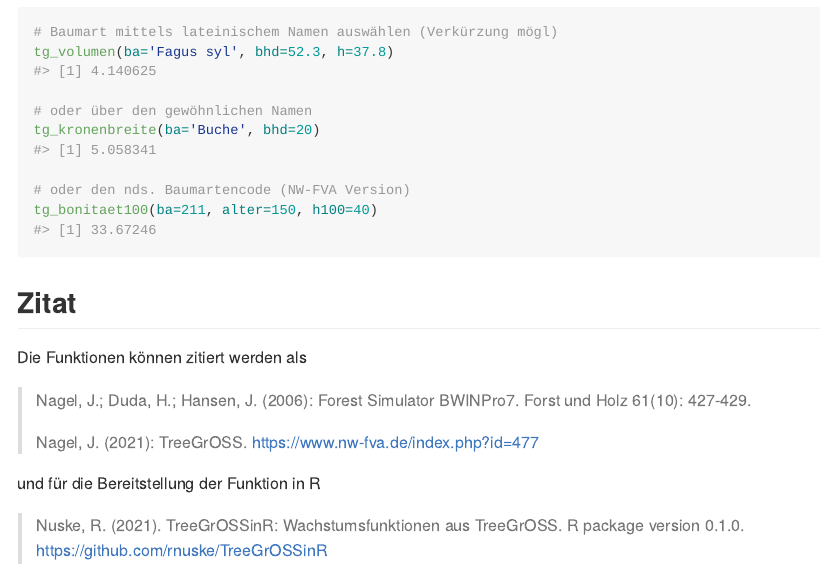
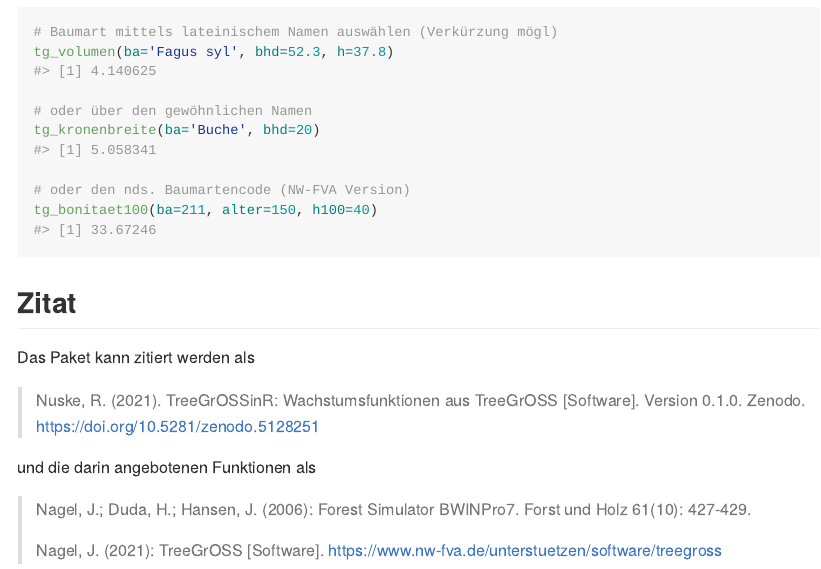
Before and after one commit to rnuske/TreeGrOSSinR, an R Markdown document (README.Rmd): the page in a window 1100 px wide, from 1800 px down. The pictures show the output file README.md that the author committed with the source, drawn offline in the style of GitHub.

Commit message:
zitat erneuert

```diff
--- a/README.Rmd
+++ b/README.Rmd
@@ -85,15 +85,14 @@ tg_bonitaet100(ba=211, alter=150, h100=40)
 
 ## Zitat
 
-Die Funktionen können zitiert werden als
+Das Paket kann zitiert werden als
+
+> Nuske, R. (2021). TreeGrOSSinR: Wachstumsfunktionen aus TreeGrOSS [Software].
+> Version 0.1.0. Zenodo. https://doi.org/10.5281/zenodo.5128251
+
+und die darin angebotenen Funktionen als
 
 > Nagel, J.; Duda, H.; Hansen, J. (2006): Forest Simulator BWINPro7.
 > Forst und Holz 61(10): 427-429.
 >
-> Nagel, J. (2021): TreeGrOSS. https://www.nw-fva.de/index.php?id=477
-
-
-und für die Bereitstellung der Funktion in R
-
-> Nuske, R. (2021). TreeGrOSSinR: Wachstumsfunktionen aus TreeGrOSS.
-> R package version 0.1.0. https://github.com/rnuske/TreeGrOSSinR
+> Nagel, J. (2021): TreeGrOSS [Software]. https://www.nw-fva.de/unterstuetzen/software/treegross
```
Also changed, not shown: README.md.
